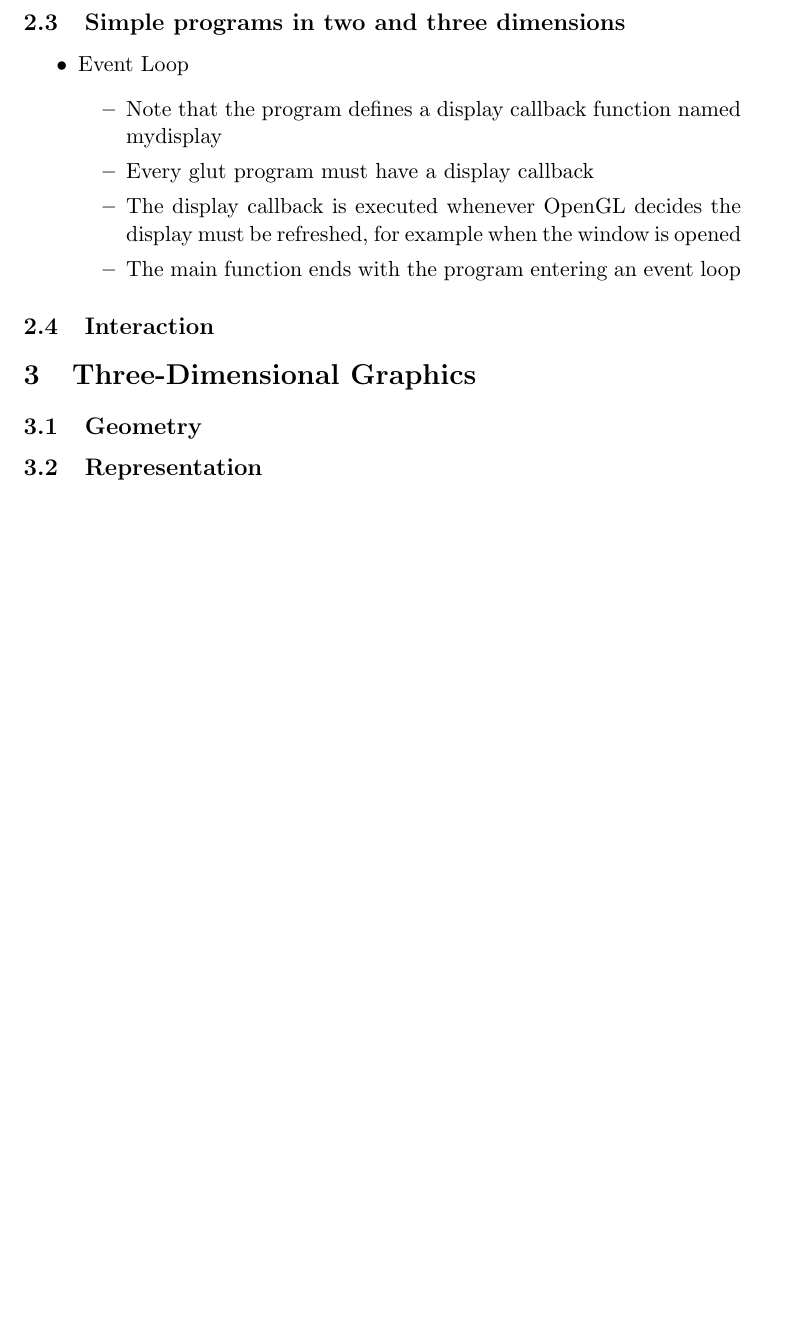
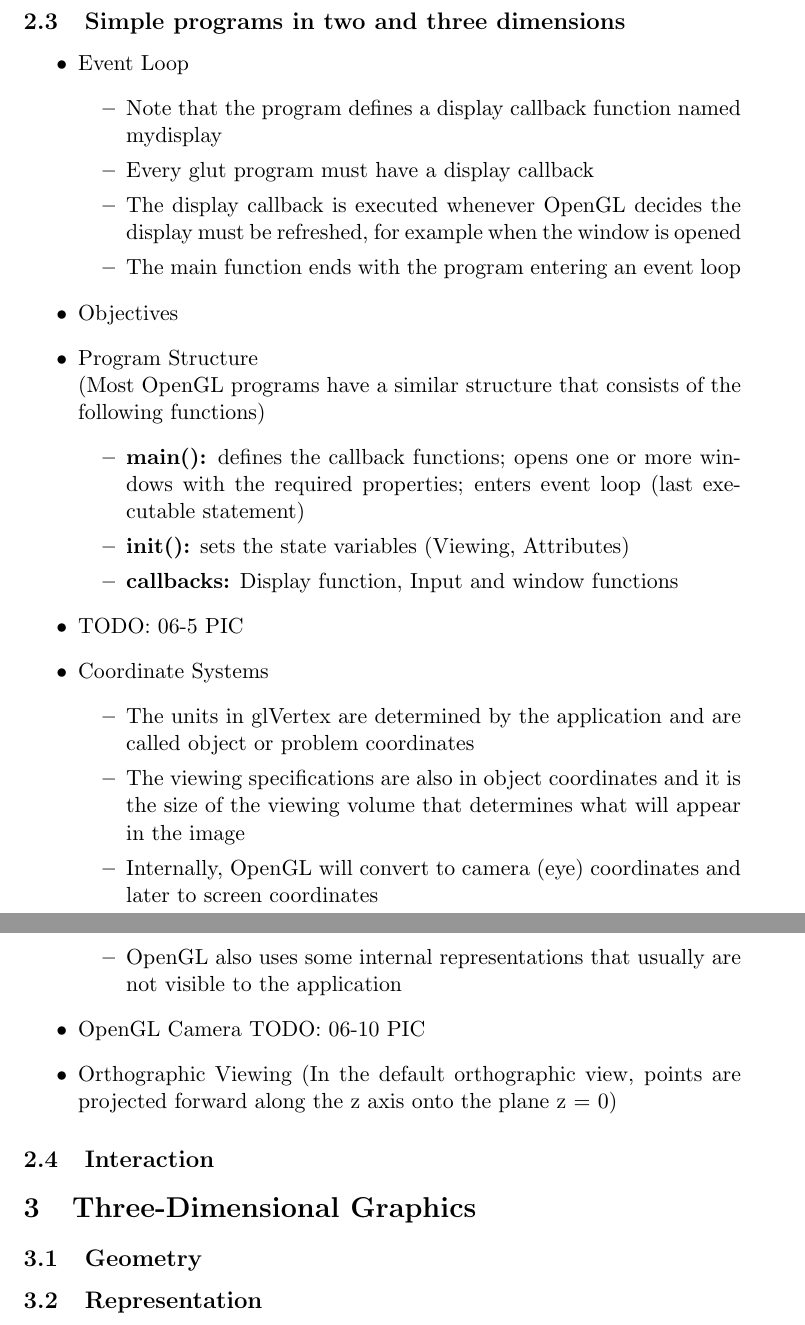
Before and after one commit to ZusammenfassungenBaMaUniHro/Abstract-of-Computer-Graphics, a LaTeX document (CG.tex): part of page 6 of 7 before the commit and two parts of pages 6 and 7 of 8 after it, the two joined at a grey line, cut so that both start at the same text, the shorter picture padded with empty space. Compiled offline with pdfLaTeX.

Commit message:
An 06 weitergearbeitet

```diff
--- a/CG.tex
+++ b/CG.tex
@@ -135,6 +145,24 @@
 				\item The display callback is executed whenever OpenGL decides the display must be refreshed, for example when the window is opened
 				\item The main function ends with the program entering an event loop
 			\end{itemize}
+			\item Objectives
+			\item Program Structure \\
+				(Most OpenGL programs have a similar structure that consists of	the following functions)
+				\begin{itemize}
+					\item \textbf{main():} defines the callback functions; opens one or more windows with the required properties; enters event loop (last executable statement)
+					\item \textbf{init():} sets the state variables	(Viewing, Attributes)
+					\item \textbf{callbacks:} Display function, Input and window functions
+				\end{itemize}
+			\item TODO: 06-5 PIC
+			\item Coordinate Systems
+				\begin{itemize}
+					\item The units in glVertex are determined by the application and are called object or problem coordinates
+					\item The viewing specifications are also in object	coordinates and it is the size of the viewing volume that determines what will appear in the image
+					\item Internally, OpenGL will convert to camera (eye) coordinates and later to screen coordinates
+					\item OpenGL also uses some internal representations that usually are not visible to the application
+				\end{itemize}
+			\item OpenGL Camera TODO: 06-10 PIC
+			\item Orthographic Viewing (In the default orthographic view, points are projected forward along the z axis onto the plane z = 0)
 		\end{itemize}
 	\subsection{Interaction}
 
```
Also changed, not shown: CG.tex (10 more changed lines).
